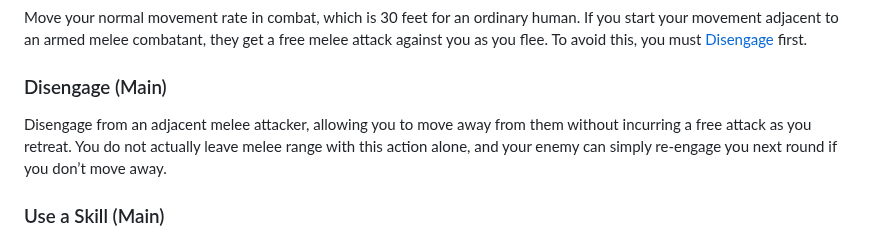
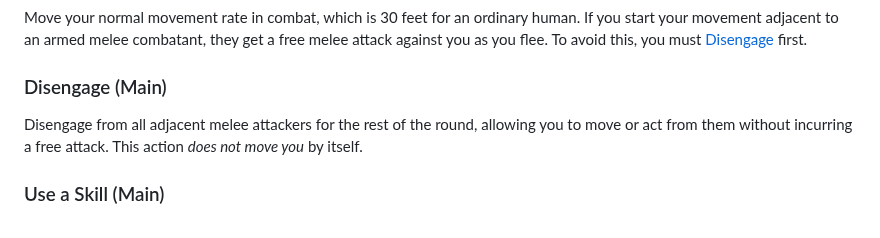
Before and after one commit to luizbgomide/sovereign, a Markdown page: combat.md, the part around the change. Rendered like a GitHub page.

```diff
--- a/combat.md
+++ b/combat.md
@@ -141,7 +141,7 @@ Move your normal movement rate in combat, which is 30 feet for an ordinary human
 
 ### Disengage (Main)
 
-Disengage from an adjacent melee attacker, allowing you to move away from them without incurring a free attack as you retreat. You do not actually leave melee range with this action alone, and your enemy can simply re-engage you next round if you don’t move away.
+Disengage from all adjacent melee attackers for the rest of the round, allowing you to move or act from them without incurring a free attack. This action *does not move you* by itself.
 
 ### Use a Skill (Main)
 
```
Also changed, not shown: index.md (+4 -0 lines).
